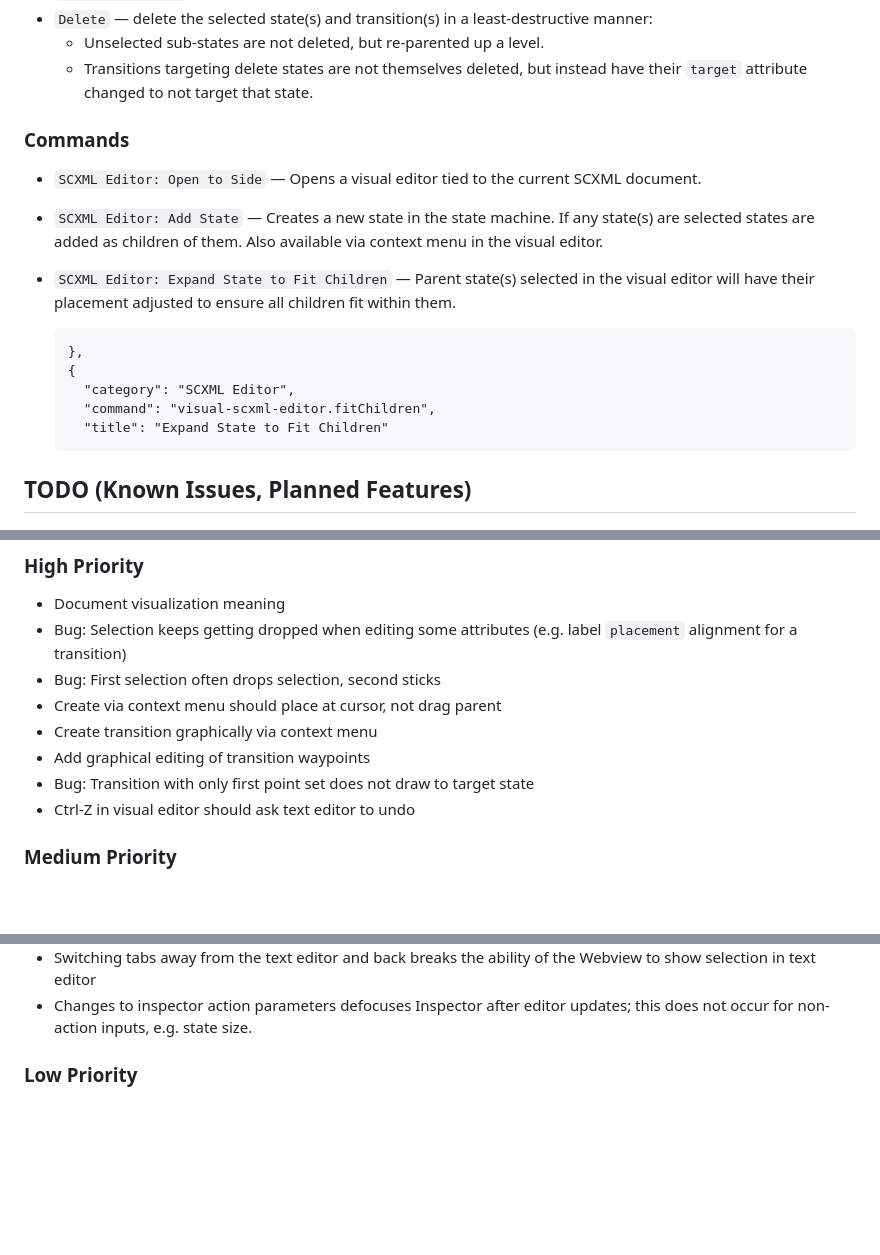
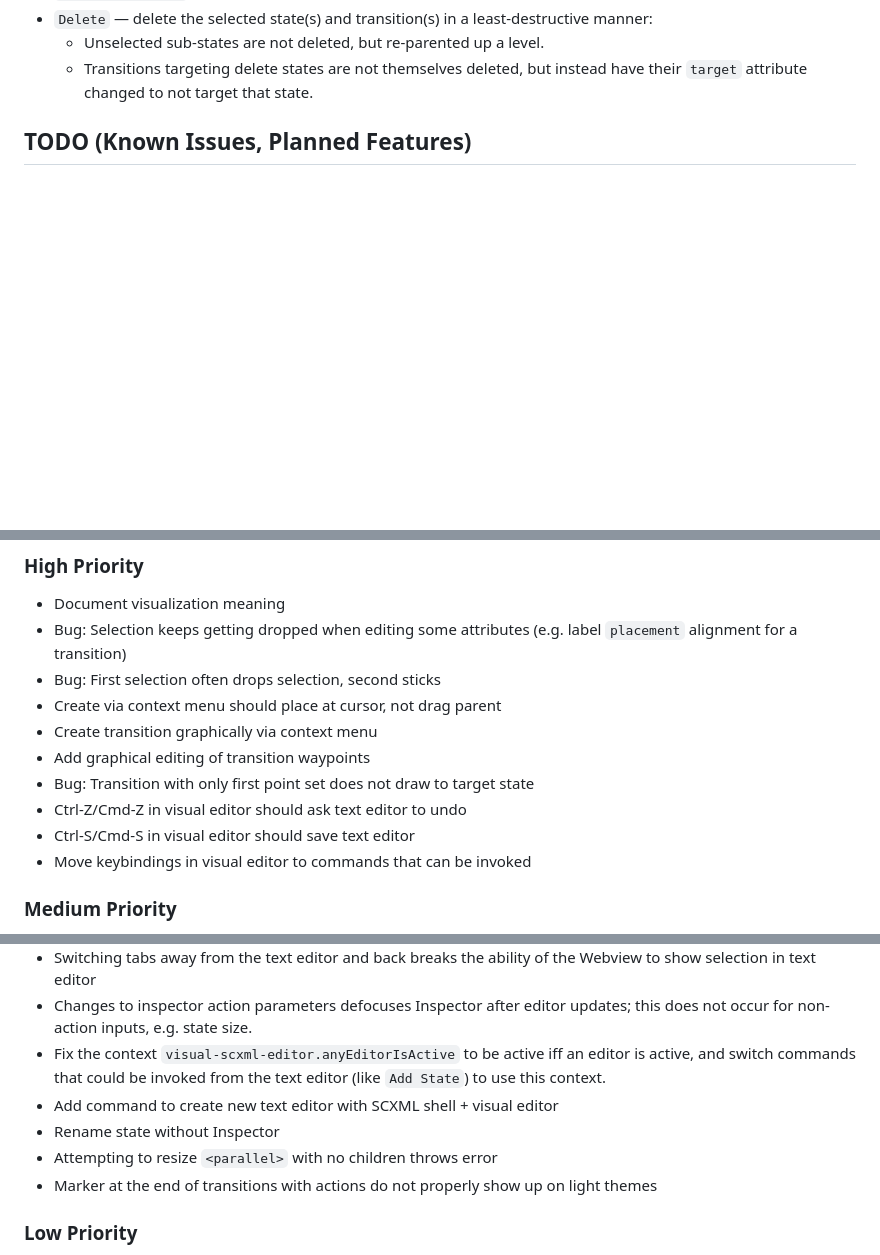
Before and after one commit to Phrogz/visual-scxml-editor, a Markdown page: README.md, 3 parts joined by grey strips. Rendered like a GitHub page; blank space fills up the shorter version.

```diff
--- a/README.md
+++ b/README.md
@@ -37,22 +65,6 @@ and provides the ability to visually adjust the state chart.
   * Unselected sub-states are not deleted, but re-parented up a level.
   * Transitions targeting delete states are not themselves deleted, but instead
     have their `target` attribute changed to not target that state.
-
-### Commands
-
-* `SCXML Editor: Open to Side` — Opens a visual editor tied to the current SCXML document.
-* `SCXML Editor: Add State` — Creates a new state in the state machine.
-  If any state(s) are selected states are added as children of them.
-  Also available via context menu in the visual editor.
-* `SCXML Editor: Expand State to Fit Children` — Parent state(s) selected in the
-  visual editor will have their placement adjusted to ensure all children fit within them.
-
-      },
-      {
-        "category": "SCXML Editor",
-        "command": "visual-scxml-editor.fitChildren",
-        "title": "Expand State to Fit Children"
-
 
 
 ## TODO (Known Issues, Planned Features)
@@ -67,7 +79,9 @@ and provides the ability to visually adjust the state chart.
 * Create transition graphically via context menu
 * Add graphical editing of transition waypoints
 * Bug: Transition with only first point set does not draw to target state
-* Ctrl-Z in visual editor should ask text editor to undo
+* Ctrl-Z/Cmd-Z in visual editor should ask text editor to undo
+* Ctrl-S/Cmd-S in visual editor should save text editor
+* Move keybindings in visual editor to commands that can be invoked
 
 ### Medium Priority
 
@@ -90,6 +104,12 @@ and provides the ability to visually adjust the state chart.
   selection in text editor
 * Changes to inspector action parameters defocuses Inspector after editor updates;
   this does not occur for non-action inputs, e.g. state size.
+* Fix the context `visual-scxml-editor.anyEditorIsActive` to be active iff an editor is active,
+  and switch commands that could be invoked from the text editor (like `Add State`) to use this context.
+* Add command to create new text editor with SCXML shell + visual editor
+* Rename state without Inspector
+* Attempting to resize `<parallel>` with no children throws error
+* Marker at the end of transitions with actions do not properly show up on light themes
 
 ### Low Priority
 
```
Also changed, not shown: other parts of README.md (+39 -11 lines), docs/example.png (added), 7 other files.
